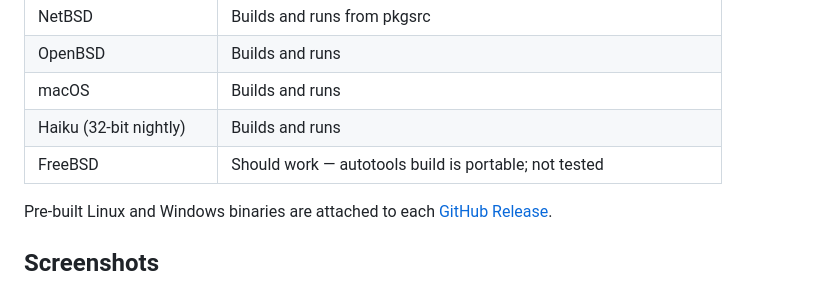
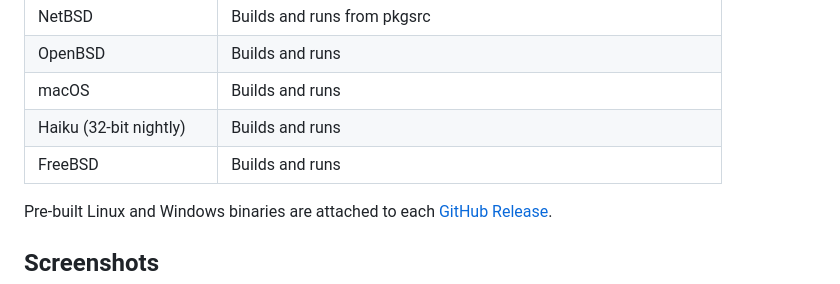
Before and after one commit to salvogendut/1984, a Markdown page: README.md, the part around one of its changes. Rendered like a GitHub page.

```diff
--- a/README.md
+++ b/README.md
@@ -32,7 +32,7 @@ Boots to Locomotive BASIC. Commercial games and standard software run well. Demo
 | OpenBSD | Builds and runs |
 | macOS | Builds and runs |
 | Haiku (32-bit nightly) | Builds and runs |
-| FreeBSD | Should work — autotools build is portable; not tested |
+| FreeBSD | Builds and runs |
 
 Pre-built Linux and Windows binaries are attached to each [GitHub Release](https://github.com/salvogendut/1984/releases).
 
```
Also changed, not shown: other parts of README.md (+3 -0 lines), screenshots/FreeBSD.png (added).
